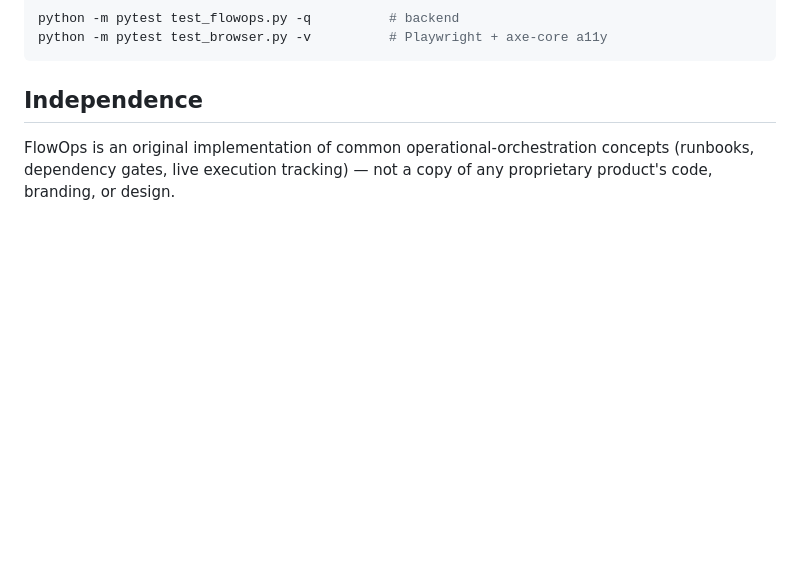
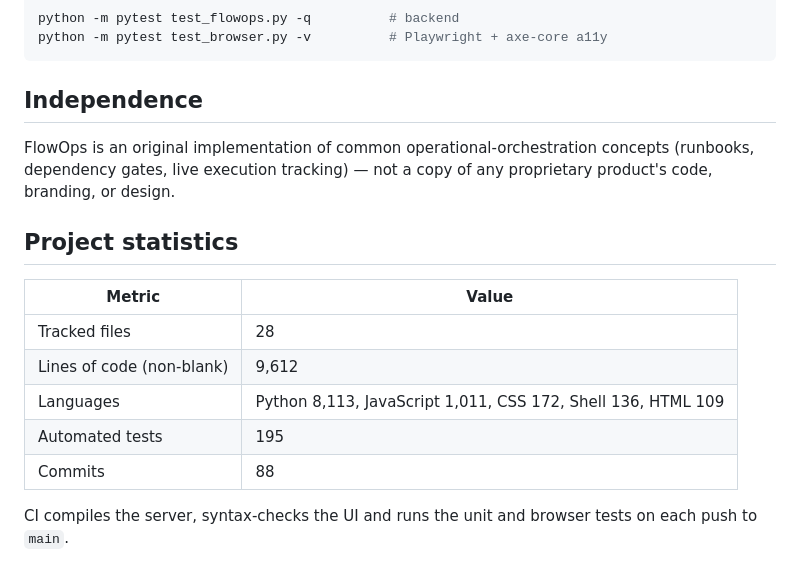
Before and after one commit to awijesundara/FlowOps, a Markdown page: README.md, the part around one of its changes. Rendered like a GitHub page; blank space fills up the shorter version.

Commit message:
Restyle README with CI status badge and project statistics

```diff
--- a/README.md
+++ b/README.md
@@ -103,3 +112,15 @@ python -m pytest test_browser.py -v          # Playwright + axe-core a11y
 FlowOps is an original implementation of common operational-orchestration
 concepts (runbooks, dependency gates, live execution tracking) — not a copy
 of any proprietary product's code, branding, or design.
+
+## Project statistics
+
+| Metric | Value |
+|---|---|
+| Tracked files | 28 |
+| Lines of code (non-blank) | 9,612 |
+| Languages | Python 8,113, JavaScript 1,011, CSS 172, Shell 136, HTML 109 |
+| Automated tests | 195 |
+| Commits | 88 |
+
+CI compiles the server, syntax-checks the UI and runs the unit and browser tests on each push to `main`.
```
Also changed, not shown: other parts of README.md (+9 -0 lines).
